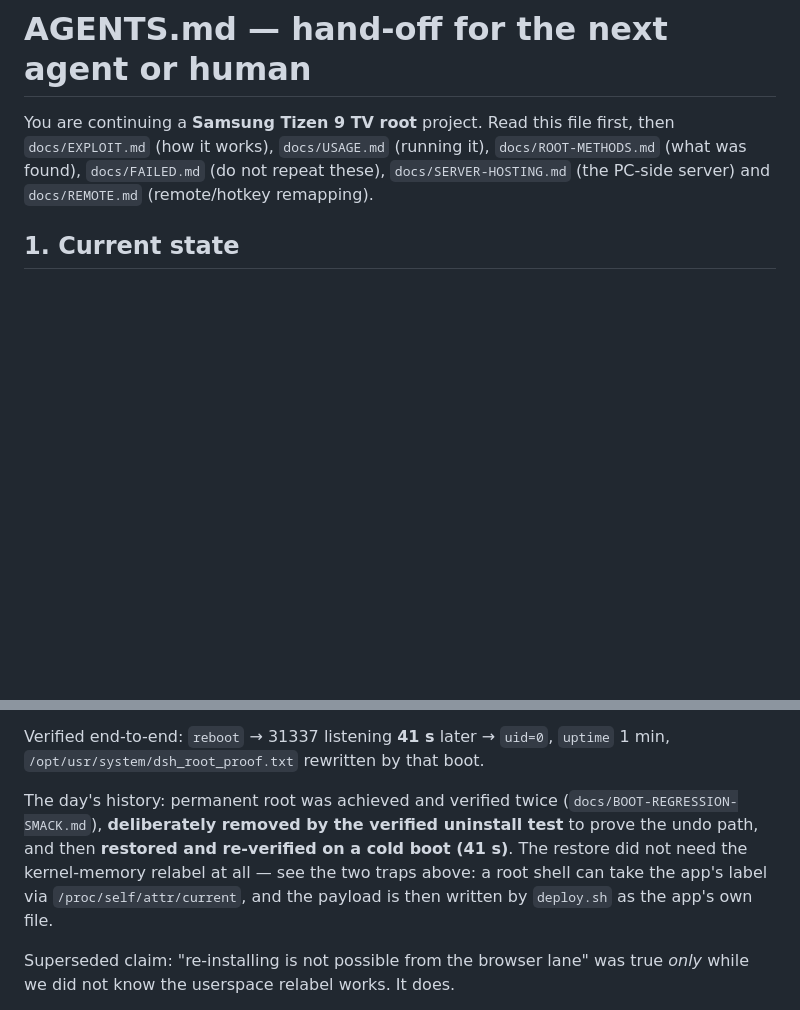
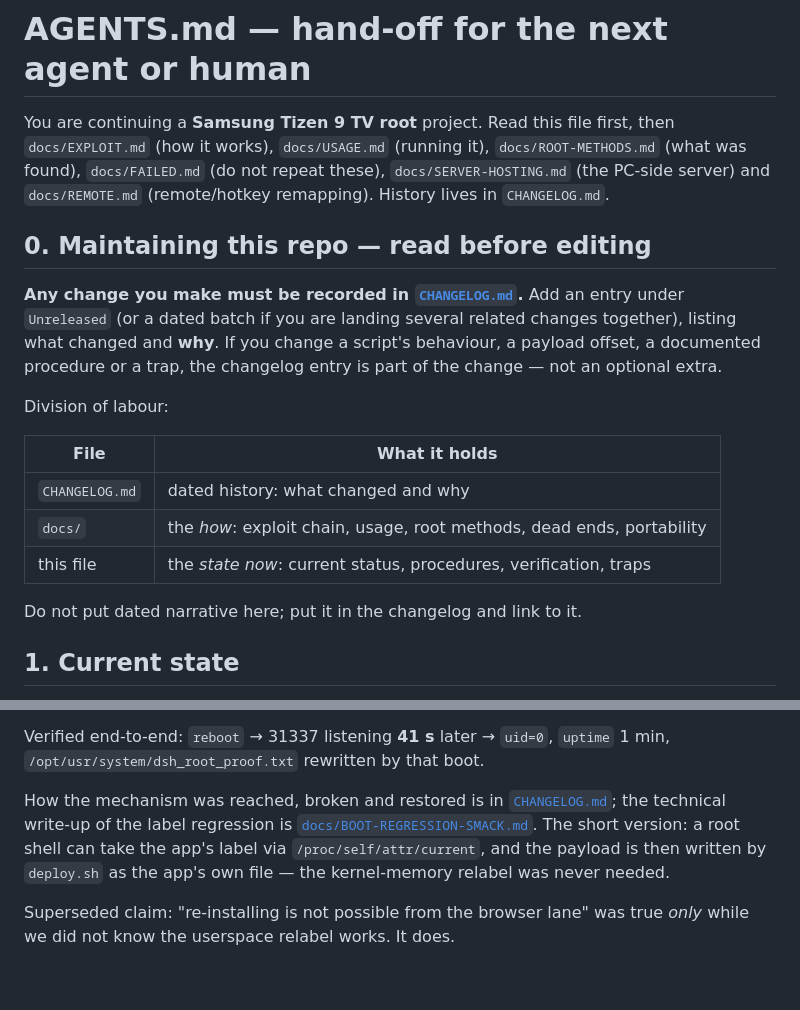
Before and after one commit to commit-regrets/samsung_tizen_tv_root, a Markdown page: AGENTS.md, 2 parts joined by grey strips. GitHub-like rendering; blank space fills up the shorter version.

```diff
--- a/AGENTS.md
+++ b/AGENTS.md
@@ -4,7 +4,25 @@ You are continuing a **Samsung Tizen 9 TV root** project. Read this file first,
 then `docs/EXPLOIT.md` (how it works), `docs/USAGE.md` (running it),
 `docs/ROOT-METHODS.md` (what was found), `docs/FAILED.md` (do not repeat these),
 `docs/SERVER-HOSTING.md` (the PC-side server) and `docs/REMOTE.md`
-(remote/hotkey remapping).
+(remote/hotkey remapping). History lives in `CHANGELOG.md`.
+
+## 0. Maintaining this repo — read before editing
+
+**Any change you make must be recorded in [`CHANGELOG.md`](CHANGELOG.md).** Add an
+entry under `Unreleased` (or a dated batch if you are landing several related
+changes together), listing what changed and **why**. If you change a script's
+behaviour, a payload offset, a documented procedure or a trap, the changelog entry
+is part of the change — not an optional extra.
+
+Division of labour:
+
+| File | What it holds |
+|---|---|
+| `CHANGELOG.md` | dated history: what changed and why |
+| `docs/` | the *how*: exploit chain, usage, root methods, dead ends, portability |
+| this file | the *state now*: current status, procedures, verification, traps |
+
+Do not put dated narrative here; put it in the changelog and link to it.
 
 ## 1. Current state
 
@@ -48,13 +66,12 @@ it running; use `aulctl status <appid>` for its pid.
 Verified end-to-end: `reboot` → 31337 listening **41 s** later → `uid=0`,
 `uptime` 1 min, `/opt/usr/system/dsh_root_proof.txt` rewritten by that boot.
 
-The day's history: permanent root was achieved and verified twice
-(`docs/BOOT-REGRESSION-SMACK.md`), **deliberately removed by the
-verified uninstall test** to prove the undo path, and then **restored and
-re-verified on a cold boot (41 s)**. The restore did not need the
-kernel-memory relabel at all — see the two traps above: a root shell can take the
-app's label via `/proc/self/attr/current`, and the payload is then written by
-`deploy.sh` as the app's own file.
+How the mechanism was reached, broken and restored is in
+[`CHANGELOG.md`](CHANGELOG.md); the technical write-up of the label regression is
+[`docs/BOOT-REGRESSION-SMACK.md`](docs/BOOT-REGRESSION-SMACK.md). The short version:
+a root shell can take the app's label via `/proc/self/attr/current`, and the payload
+is then written by `deploy.sh` as the app's own file — the kernel-memory relabel was
+never needed.
 
 Superseded claim: "re-installing is not possible from the browser lane"
 was true *only* while we did not know the userspace relabel works. It does.
```
Also changed, not shown: CHANGELOG.md (added, +190 -0 lines), README.md (+1 -0 lines).
